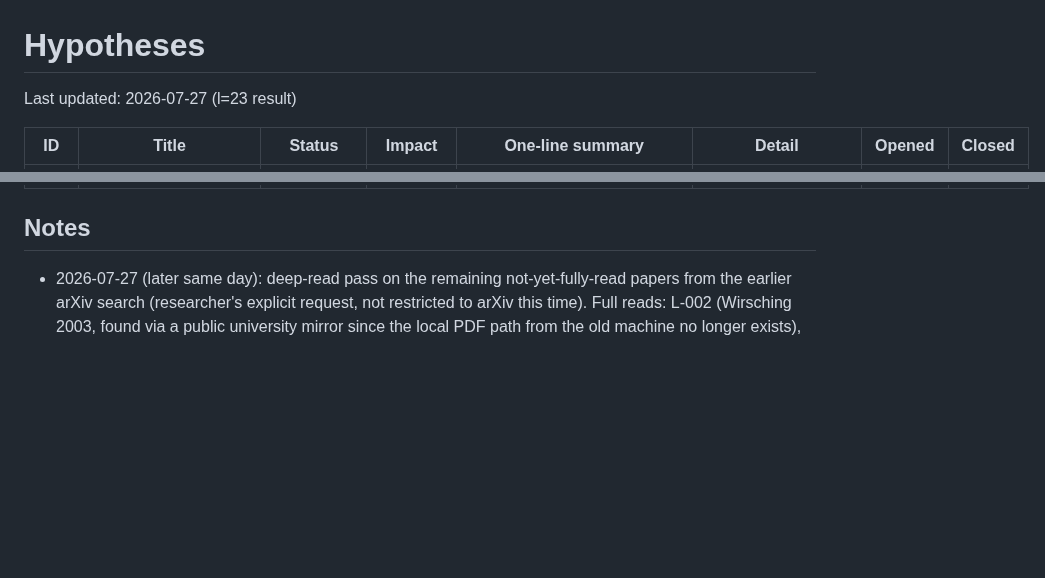
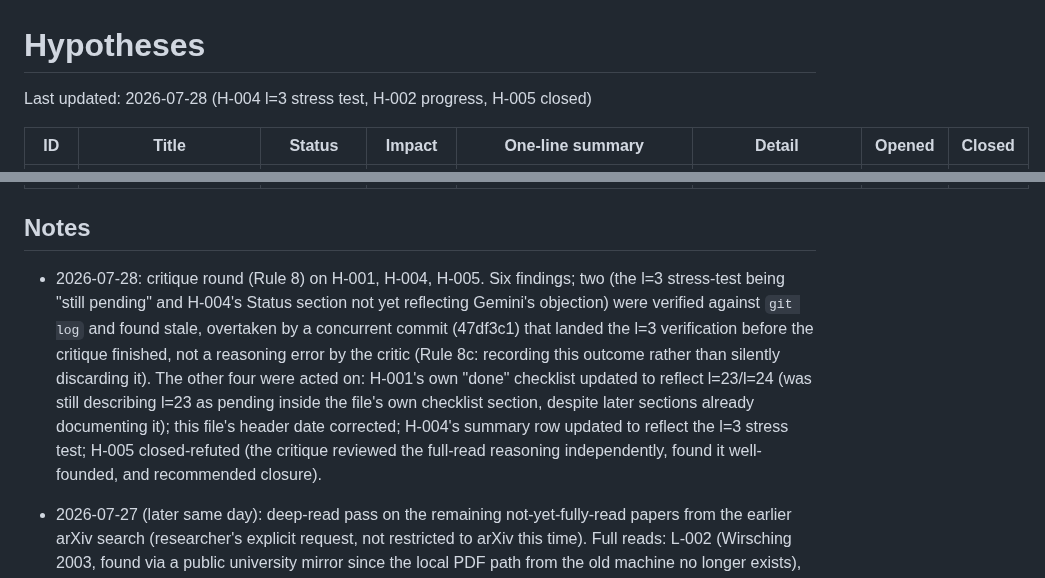
Before and after one commit to rat/weak-covering-conjecture, a Markdown page: HYPOTHESES.md, 2 parts joined by grey strips. GitHub-like rendering; blank space fills up the shorter version.

```diff
--- a/HYPOTHESES.md
+++ b/HYPOTHESES.md
@@ -1,6 +1,6 @@
 # Hypotheses
 
-Last updated: 2026-07-27 (l=23 result)
+Last updated: 2026-07-28 (H-004 l=3 stress test, H-002 progress, H-005 closed)
 
 | ID | Title | Status | Impact | One-line summary | Detail | Opened | Closed |
 |----|-------|--------|--------|-------------------|--------|--------|--------|
@@ -14,6 +14,16 @@ Last updated: 2026-07-27 (l=23 result)
 
 ## Notes
 
+- 2026-07-28: critique round (Rule 8) on H-001, H-004, H-005. Six findings; two (the l=3
+  stress-test being "still pending" and H-004's Status section not yet reflecting Gemini's
+  objection) were verified against `git log` and found stale, overtaken by a concurrent commit
+  (47df3c1) that landed the l=3 verification before the critique finished, not a reasoning error
+  by the critic (Rule 8c: recording this outcome rather than silently discarding it). The other
+  four were acted on: H-001's own "done" checklist updated to reflect l=23/l=24 (was still
+  describing l=23 as pending inside the file's own checklist section, despite later sections
+  already documenting it); this file's header date corrected; H-004's summary row updated to
+  reflect the l=3 stress test; H-005 closed-refuted (the critique reviewed the full-read reasoning
+  independently, found it well-founded, and recommended closure).
 - 2026-07-27 (later same day): deep-read pass on the remaining not-yet-fully-read papers from
   the earlier arXiv search (researcher's explicit request, not restricted to arXiv this time).
   Full reads: L-002 (Wirsching 2003, found via a public university mirror since the local PDF
```
Also changed, not shown: other parts of HYPOTHESES.md (+2 -2 lines), notes/H-001.md (+8 -6 lines).
